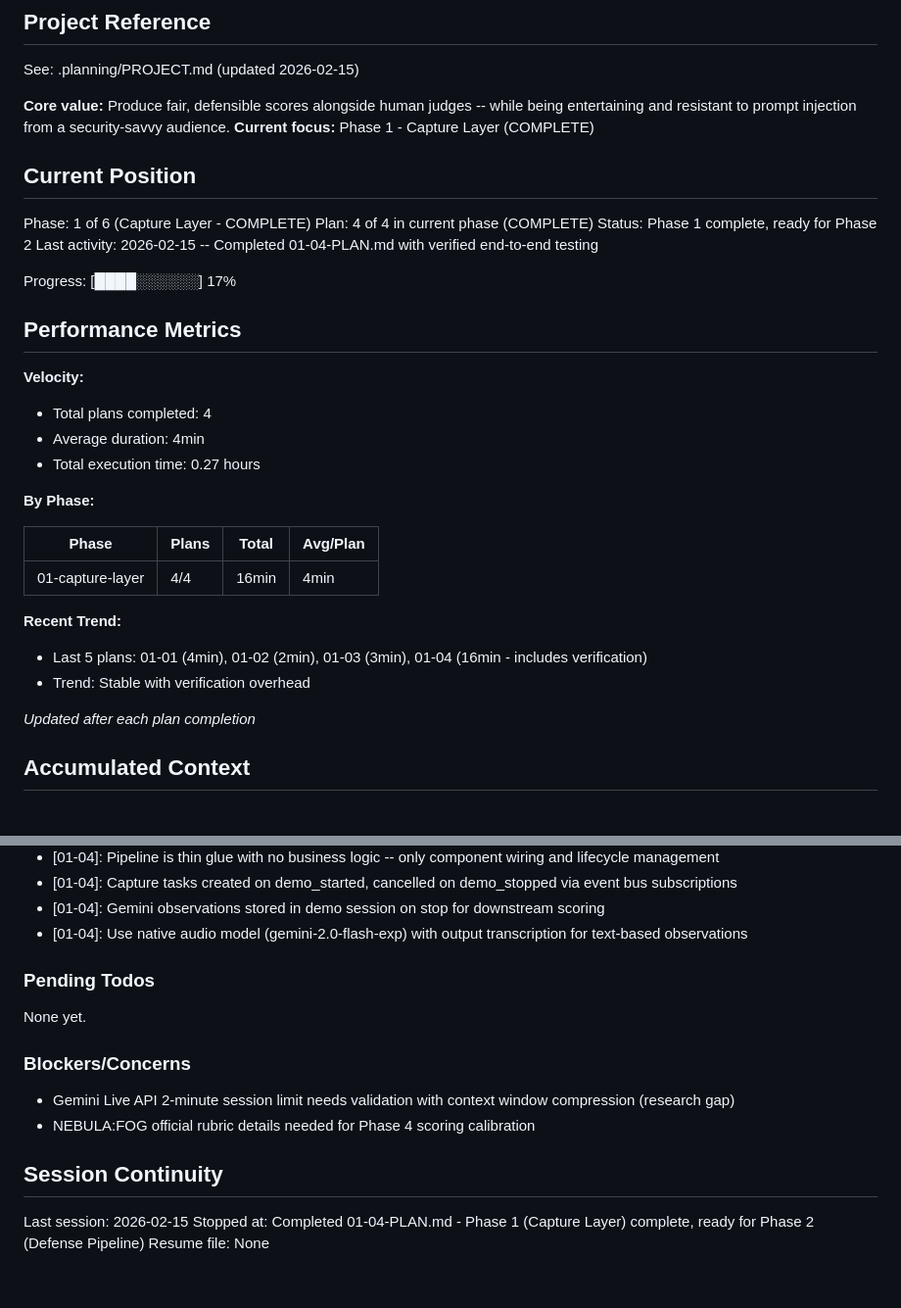
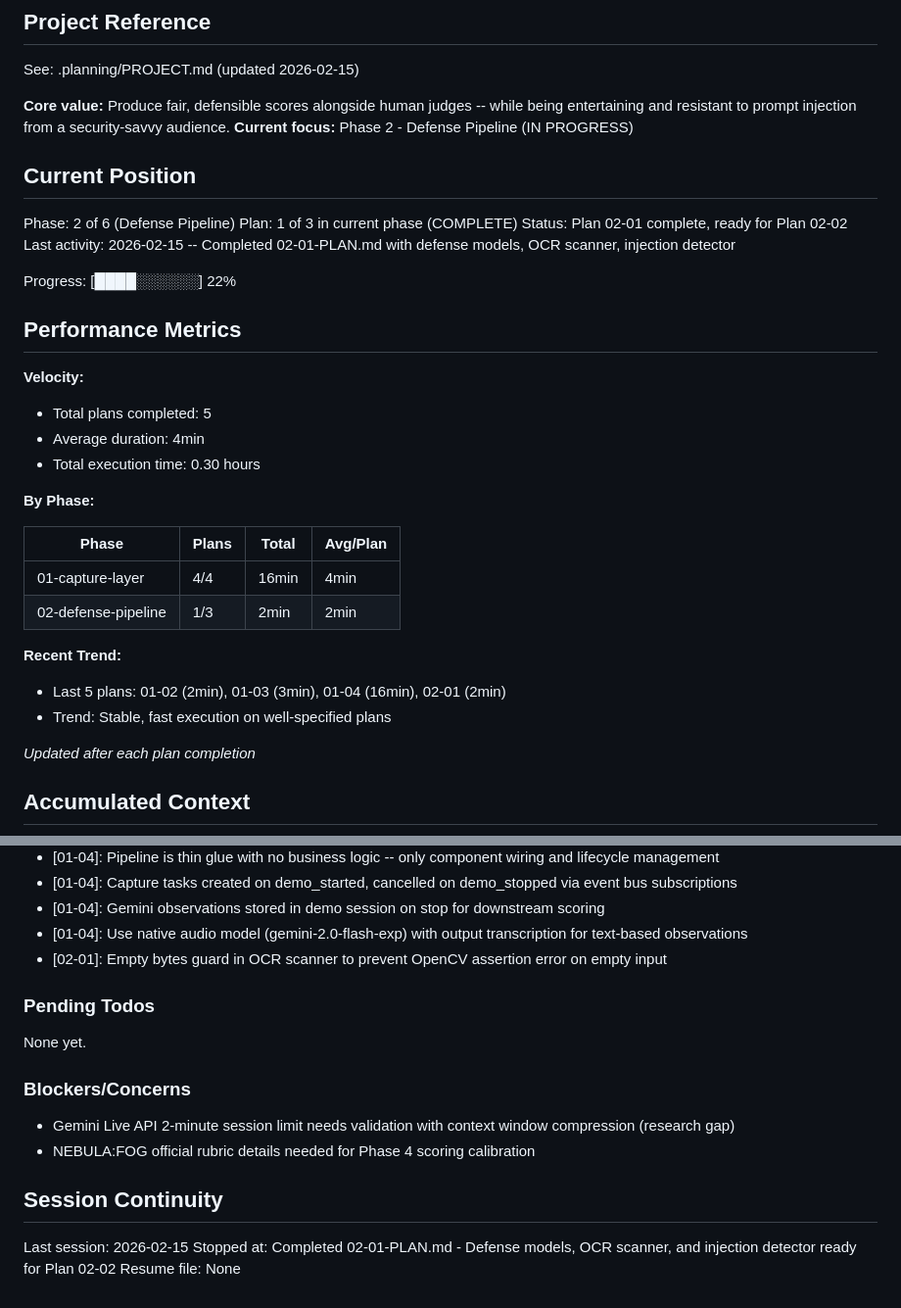
Before and after one commit to basicScandal/arbiter, a Markdown page: .planning/STATE.md, 2 parts joined by grey strips. Shown at 98% size. Drawn GitHub-style.

Commit message:
docs(02-01): complete defense models and detection plan
- 02-01-SUMMARY.md with execution results and self-check
- STATE.md updated to Phase 2 Plan 1 complete

```diff
--- a/.planning/STATE.md
+++ b/.planning/STATE.md
@@ -5,33 +5,34 @@
 See: .planning/PROJECT.md (updated 2026-02-15)
 
 **Core value:** Produce fair, defensible scores alongside human judges -- while being entertaining and resistant to prompt injection from a security-savvy audience.
-**Current focus:** Phase 1 - Capture Layer (COMPLETE)
+**Current focus:** Phase 2 - Defense Pipeline (IN PROGRESS)
 
 ## Current Position
 
-Phase: 1 of 6 (Capture Layer - COMPLETE)
-Plan: 4 of 4 in current phase (COMPLETE)
-Status: Phase 1 complete, ready for Phase 2
-Last activity: 2026-02-15 -- Completed 01-04-PLAN.md with verified end-to-end testing
+Phase: 2 of 6 (Defense Pipeline)
+Plan: 1 of 3 in current phase (COMPLETE)
+Status: Plan 02-01 complete, ready for Plan 02-02
+Last activity: 2026-02-15 -- Completed 02-01-PLAN.md with defense models, OCR scanner, injection detector
 
-Progress: [████░░░░░░] 17%
+Progress: [████░░░░░░] 22%
 
 ## Performance Metrics
 
 **Velocity:**
-- Total plans completed: 4
+- Total plans completed: 5
 - Average duration: 4min
-- Total execution time: 0.27 hours
+- Total execution time: 0.30 hours
 
 **By Phase:**
 
 | Phase | Plans | Total | Avg/Plan |
 |-------|-------|-------|----------|
 | 01-capture-layer | 4/4 | 16min | 4min |
+| 02-defense-pipeline | 1/3 | 2min | 2min |
 
 **Recent Trend:**
-- Last 5 plans: 01-01 (4min), 01-02 (2min), 01-03 (3min), 01-04 (16min - includes verification)
-- Trend: Stable with verification overhead
+- Last 5 plans: 01-02 (2min), 01-03 (3min), 01-04 (16min), 02-01 (2min)
+- Trend: Stable, fast execution on well-specified plans
 
 *Updated after each plan completion*
 
@@ -58,6 +59,7 @@ Recent decisions affecting current work:
 - [01-04]: Capture tasks created on demo_started, cancelled on demo_stopped via event bus subscriptions
 - [01-04]: Gemini observations stored in demo session on stop for downstream scoring
 - [01-04]: Use native audio model (gemini-2.0-flash-exp) with output transcription for text-based observations
+- [02-01]: Empty bytes guard in OCR scanner to prevent OpenCV assertion error on empty input
 
 ### Pending Todos
 
@@ -71,5 +73,5 @@ None yet.
 ## Session Continuity
 
 Last session: 2026-02-15
-Stopped at: Completed 01-04-PLAN.md - Phase 1 (Capture Layer) complete, ready for Phase 2 (Defense Pipeline)
+Stopped at: Completed 02-01-PLAN.md - Defense models, OCR scanner, and injection detector ready for Plan 02-02
 Resume file: None
```
Also changed, not shown: 1 other file.
